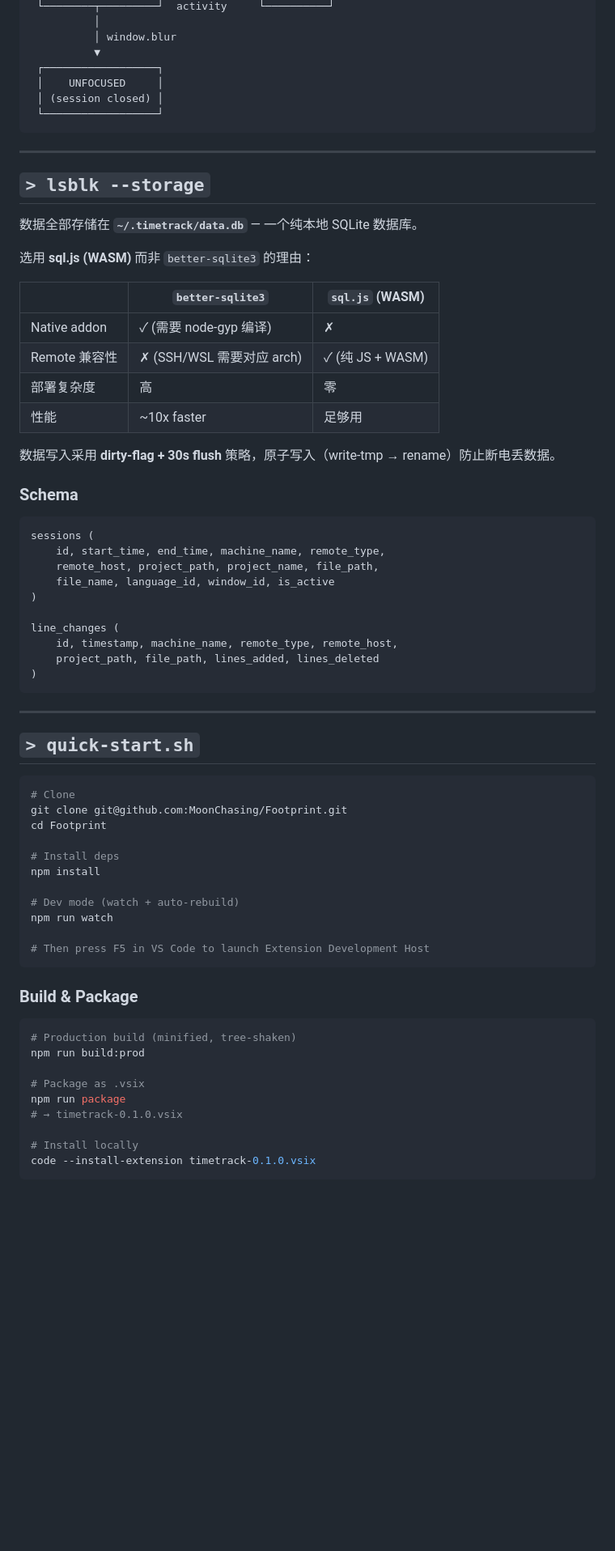
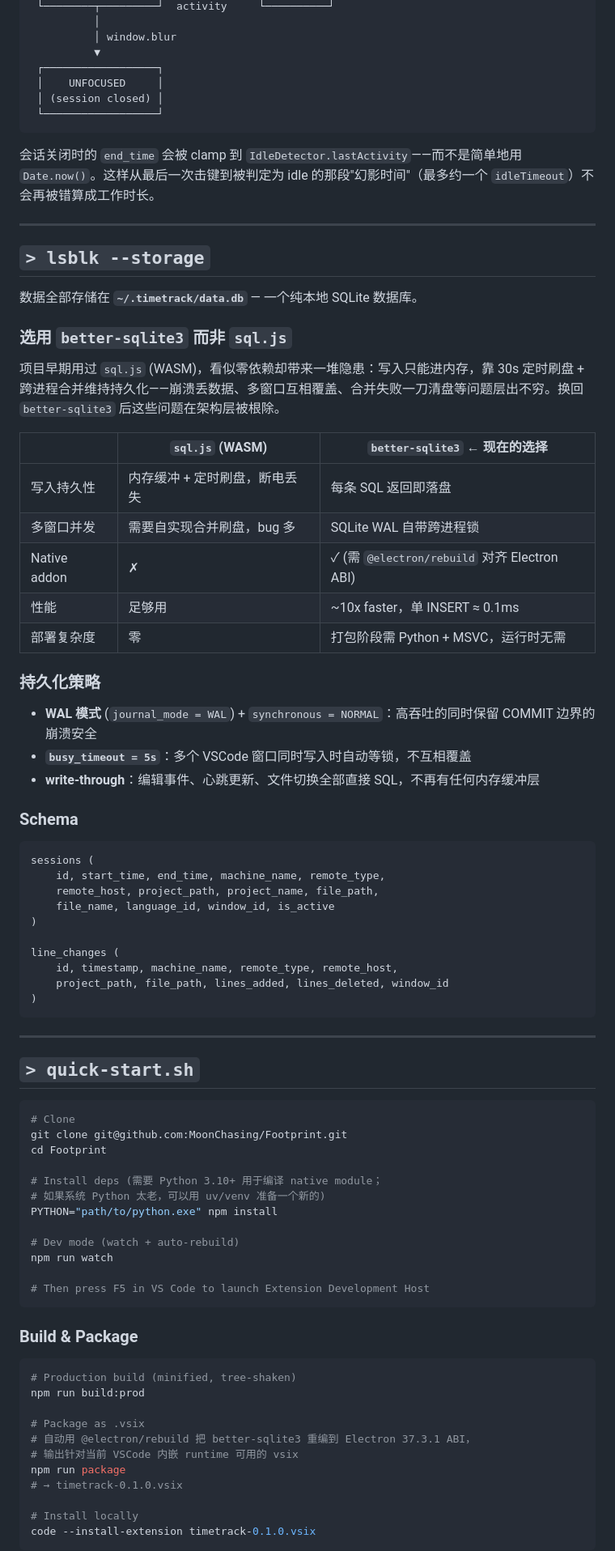
Before and after one commit to MoonChasing/Footprint, a Markdown page: README.md, the part around one of its changes. Shown at 81% size. Rendered like a GitHub page; blank space fills up the shorter version.

````diff
--- a/README.md
+++ b/README.md
@@ -106,22 +109,31 @@
  └──────────────────┘
 ```
 
+会话关闭时的 `end_time` 会被 clamp 到 `IdleDetector.lastActivity`——而不是简单地用 `Date.now()`。这样从最后一次击键到被判定为 idle 的那段"幻影时间"（最多约一个 `idleTimeout`）不会再被错算成工作时长。
+
 ---
 
 ## `> lsblk --storage`
 
 数据全部存储在 **`~/.timetrack/data.db`** — 一个纯本地 SQLite 数据库。
 
-选用 **sql.js (WASM)** 而非 `better-sqlite3` 的理由：
+### 选用 `better-sqlite3` 而非 `sql.js`
 
-| | `better-sqlite3` | `sql.js` (WASM) |
-|---|---|---|
-| Native addon | ✓ (需要 node-gyp 编译) | ✗ |
-| Remote 兼容性 | ✗ (SSH/WSL 需要对应 arch) | ✓ (纯 JS + WASM) |
-| 部署复杂度 | 高 | 零 |
-| 性能 | ~10x faster | 足够用 |
+项目早期用过 `sql.js` (WASM)，看似零依赖却带来一堆隐患：写入只能进内存，靠 30s 定时刷盘 + 跨进程合并维持持久化——崩溃丢数据、多窗口互相覆盖、合并失败一刀清盘等问题层出不穷。换回 `better-sqlite3` 后这些问题在架构层被根除。
 
-数据写入采用 **dirty-flag + 30s flush** 策略，原子写入（write-tmp → rename）防止断电丢数据。
+| | `sql.js` (WASM)         | `better-sqlite3` ← 现在的选择 |
+|---|------------------------|------------------------------|
+| 写入持久性 | 内存缓冲 + 定时刷盘，断电丢失 | 每条 SQL 返回即落盘 |
+| 多窗口并发 | 需要自实现合并刷盘，bug 多 | SQLite WAL 自带跨进程锁 |
+| Native addon | ✗ | ✓ (需 `@electron/rebuild` 对齐 Electron ABI) |
+| 性能 | 足够用 | ~10x faster，单 INSERT ≈ 0.1ms |
+| 部署复杂度 | 零 | 打包阶段需 Python + MSVC，运行时无需 |
+
+### 持久化策略
+
+- **WAL 模式** (`journal_mode = WAL`) + `synchronous = NORMAL`：高吞吐的同时保留 COMMIT 边界的崩溃安全
+- **`busy_timeout = 5s`**：多个 VSCode 窗口同时写入时自动等锁，不互相覆盖
+- **write-through**：编辑事件、心跳更新、文件切换全部直接 SQL，不再有任何内存缓冲层
 
 ### Schema
 
@@ -134,7 +146,7 @@ sessions (
 
 line_changes (
     id, timestamp, machine_name, remote_type, remote_host,
-    project_path, file_path, lines_added, lines_deleted
+    project_path, file_path, lines_added, lines_deleted, window_id
 )
 ```
 
@@ -147,8 +159,9 @@ line_changes (
 git clone git@github.com:MoonChasing/Footprint.git
 cd Footprint
 
-# Install deps
-npm install
+# Install deps (需要 Python 3.10+ 用于编译 native module；
+# 如果系统 Python 太老，可以用 uv/venv 准备一个新的)
+PYTHON="path/to/python.exe" npm install
 
 # Dev mode (watch + auto-rebuild)
 npm run watch
@@ -163,6 +176,8 @@ npm run watch
 npm run build:prod
 
 # Package as .vsix
+# 自动用 @electron/rebuild 把 better-sqlite3 重编到 Electron 37.3.1 ABI，
+# 输出针对当前 VSCode 内嵌 runtime 可用的 vsix
 npm run package
 # → timetrack-0.1.0.vsix
 
````
Also changed, not shown: other parts of README.md (+69 -52 lines).
